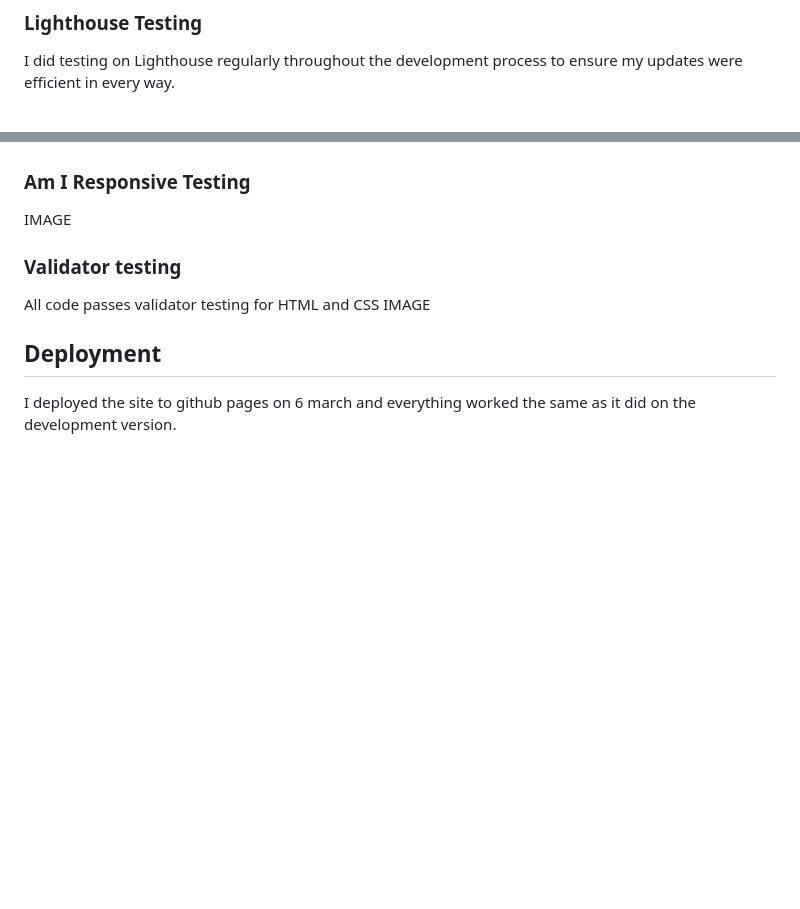
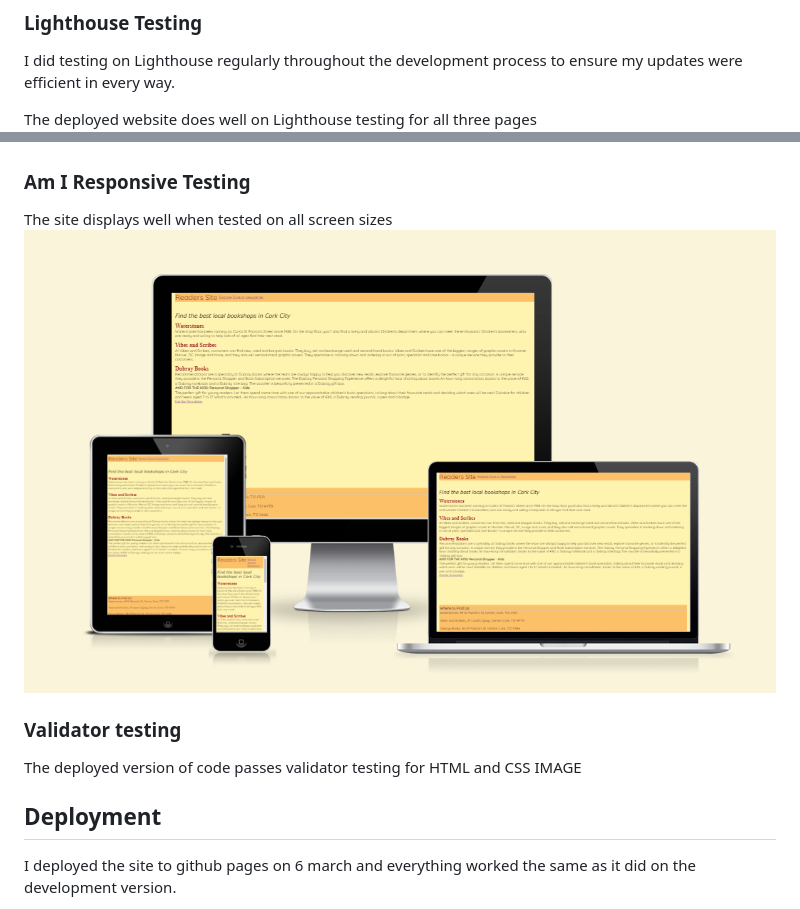
Before and after one commit to 1234Christina/readers-site, a Markdown page: README.md, 2 parts joined by grey strips. Drawn GitHub-style; pictures changed too: assets/images/Screenshot 2024-03-07 154858.png (added); blank space fills up the shorter version.

Commit message:
Add image to 'Am I Responsive?' in README.md

```diff
--- a/README.md
+++ b/README.md
@@ -19,6 +19,7 @@ I would add in podcasts on the Tune In page so users can play them within the we
 ### Lighthouse Testing
 I did testing on Lighthouse regularly throughout the development process to ensure my updates were efficient in every way.
 
+The deployed website does well on Lighthouse testing for all three pages
 ![Screenshot of Lighthouse report Explore page, deployed version](assets/images/Screenshot%202024-03-07%20155029.png)
 
 ![Screenshot of Lighthouse report Tune In Page, deployed version](assets/images/Screenshot%202024-03-07%20155232.png)
@@ -26,10 +27,11 @@ I did testing on Lighthouse regularly throughout the development process to ensu
 ![Screenshot of Lighthouse report Newsletter Page, deployed version](assets/images/Screenshot%202024-03-07%20155640.png)
 
 ### Am I Responsive Testing
-IMAGE
+The site displays well when tested on all screen sizes
+![Screenshot of Am I Responsive reslt for deployed project](assets/images/Screenshot%202024-03-07%20154858.png)
 
 ### Validator testing
-All code passes validator testing for HTML and CSS
+The deployed version of code passes validator testing for HTML and CSS
 IMAGE
 
 ## Deployment
```
Also changed, not shown: 1 other file.
